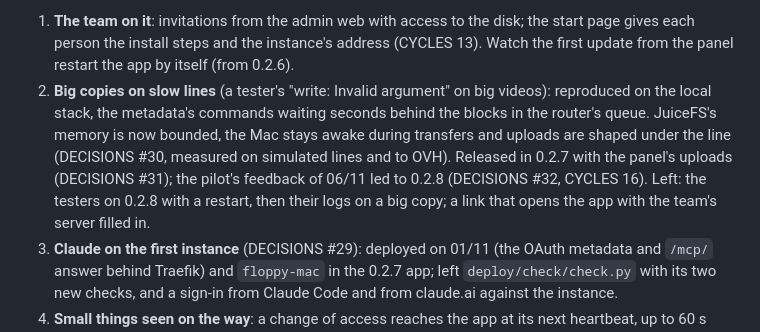
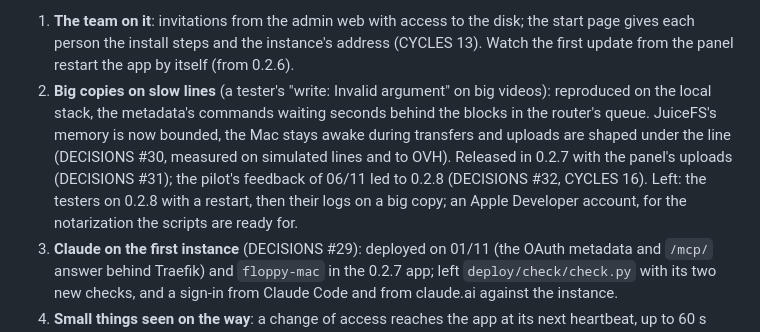
Before and after one commit to essedev/floppy, a Markdown page: docs/ROADMAP.md, the part around the change. Drawn GitHub-style.

```diff
--- a/docs/ROADMAP.md
+++ b/docs/ROADMAP.md
@@ -7,7 +7,7 @@ The principle is the one in [ARCHITECTURE.md](ARCHITECTURE.md#guiding-principle)
 The first instance runs on Dokploy (CYCLES 11): the control plane, the admin web and the meta service behind Dokploy's shared Traefik, one certificate per disk name, mail through SMTP, and the team's first disk in manual mode on OVH Milan with bucket versioning (old versions kept 7 days). Simone's Mac mounts it from the cask (`v0.2.6`, updates offered by the app itself), the spike's measures ran on it (ROADMAP 2), and Dokploy backs up PostgreSQL and the metadata every night, with a restore tried (ARCHITECTURE, Backup and resilience). Left, in order:
 
 1. **The team on it**: invitations from the admin web with access to the disk; the start page gives each person the install steps and the instance's address (CYCLES 13). Watch the first update from the panel restart the app by itself (from 0.2.6).
-2. **Big copies on slow lines** (a tester's "write: Invalid argument" on big videos): reproduced on the local stack, the metadata's commands waiting seconds behind the blocks in the router's queue. JuiceFS's memory is now bounded, the Mac stays awake during transfers and uploads are shaped under the line (DECISIONS #30, measured on simulated lines and to OVH). Released in 0.2.7 with the panel's uploads (DECISIONS #31); the pilot's feedback of 06/11 led to 0.2.8 (DECISIONS #32, CYCLES 16). Left: the testers on 0.2.8 with a restart, then their logs on a big copy; a link that opens the app with the team's server filled in.
+2. **Big copies on slow lines** (a tester's "write: Invalid argument" on big videos): reproduced on the local stack, the metadata's commands waiting seconds behind the blocks in the router's queue. JuiceFS's memory is now bounded, the Mac stays awake during transfers and uploads are shaped under the line (DECISIONS #30, measured on simulated lines and to OVH). Released in 0.2.7 with the panel's uploads (DECISIONS #31); the pilot's feedback of 06/11 led to 0.2.8 (DECISIONS #32, CYCLES 16). Left: the testers on 0.2.8 with a restart, then their logs on a big copy; an Apple Developer account, for the notarization the scripts are ready for.
 3. **Claude on the first instance** (DECISIONS #29): deployed on 01/11 (the OAuth metadata and `/mcp/` answer behind Traefik) and `floppy-mac` in the 0.2.7 app; left `deploy/check/check.py` with its two new checks, and a sign-in from Claude Code and from claude.ai against the instance.
 4. **Small things seen on the way**: a change of access reaches the app at its next heartbeat, up to 60 s later; the Finder's sidebar may keep showing nothing after the share is remounted by name until the Finder is relaunched; a failed mount leaves a Finder dialog that blocks the engine until someone clicks OK; the SMB password between Mac and VM is in `osascript`'s arguments (to the Keychain).
 
```
Also changed, not shown: docs/CYCLES.md (+4 -1 lines).
